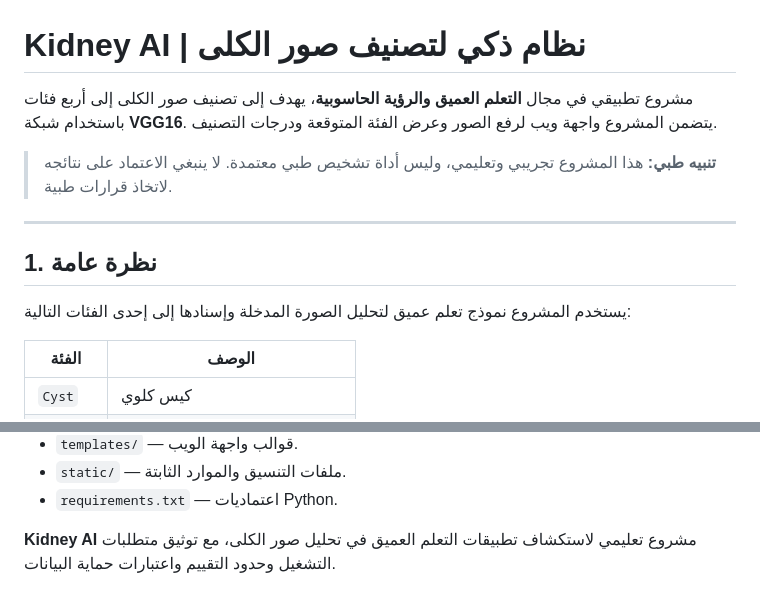
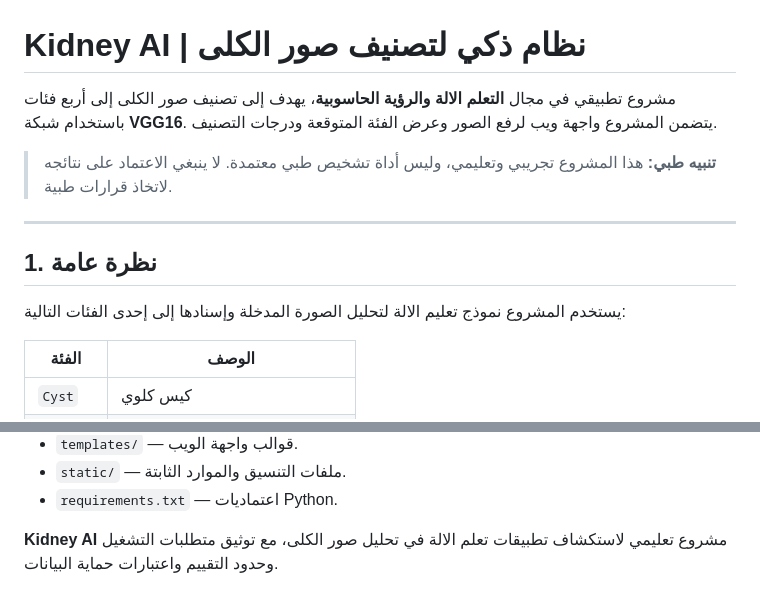
Before and after one commit to 100yemeni-creator/Kidney-AI, a Markdown page: README.md, 2 parts joined by grey strips. GitHub-like rendering.

```diff
--- a/README.md
+++ b/README.md
@@ -1,6 +1,6 @@
 # Kidney AI | نظام ذكي لتصنيف صور الكلى
 
-مشروع تطبيقي في مجال **التعلم العميق والرؤية الحاسوبية**، يهدف إلى تصنيف صور الكلى إلى أربع فئات باستخدام شبكة **VGG16**. يتضمن المشروع واجهة ويب لرفع الصور وعرض الفئة المتوقعة ودرجات التصنيف.
+مشروع تطبيقي في مجال **التعلم الالة والرؤية الحاسوبية**، يهدف إلى تصنيف صور الكلى إلى أربع فئات باستخدام شبكة **VGG16**. يتضمن المشروع واجهة ويب لرفع الصور وعرض الفئة المتوقعة ودرجات التصنيف.
 
 > **تنبيه طبي:** هذا المشروع تجريبي وتعليمي، وليس أداة تشخيص طبي معتمدة. لا ينبغي الاعتماد على نتائجه لاتخاذ قرارات طبية.
 
@@ -8,7 +8,7 @@
 
 ## 1. نظرة عامة
 
-يستخدم المشروع نموذج تعلم عميق لتحليل الصورة المدخلة وإسنادها إلى إحدى الفئات التالية:
+يستخدم المشروع نموذج تعليم الالة لتحليل الصورة المدخلة وإسنادها إلى إحدى الفئات التالية:
 
 | الفئة | الوصف |
 |---|---|
@@ -165,4 +165,4 @@ dvc repro
 
 
 
-**Kidney AI** مشروع تعليمي لاستكشاف تطبيقات التعلم العميق في تحليل صور الكلى، مع توثيق متطلبات التشغيل وحدود التقييم واعتبارات حماية البيانات.
+**Kidney AI** مشروع تعليمي لاستكشاف تطبيقات تعلم الالة في تحليل صور الكلى، مع توثيق متطلبات التشغيل وحدود التقييم واعتبارات حماية البيانات.
```
